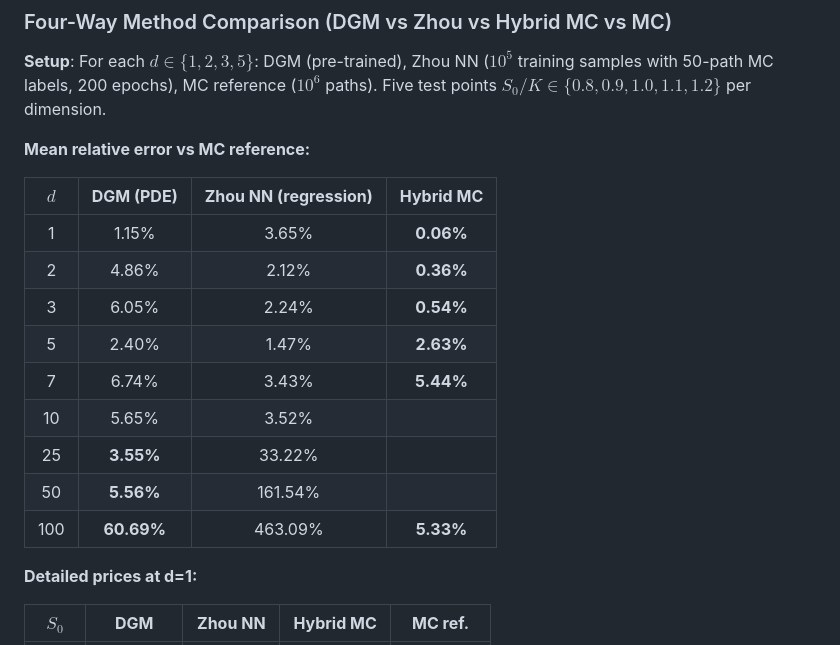
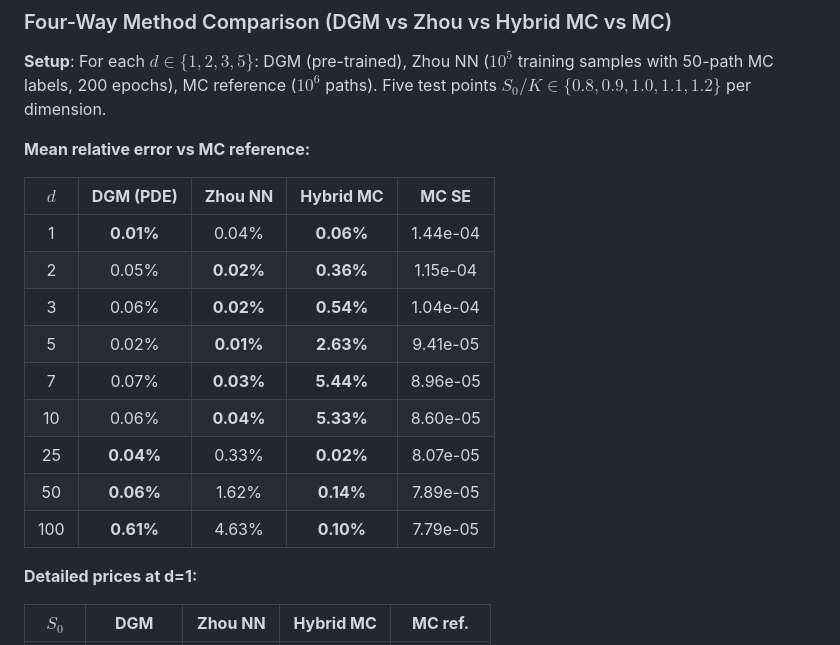
Before and after one commit to sidg2hp/option-pricing-DGM, a Markdown page: README.md, the part around the change. GitHub-like rendering.

Commit message:
Update README 4-way comparison table

```diff
--- a/README.md
+++ b/README.md
@@ -248,17 +248,17 @@ $$\sigma_{\text{geo}} = \frac{1}{d}\sqrt{\sum_{i,j}\rho_{ij}\sigma_i\sigma_j}, \
 
 **Mean relative error vs MC reference:**
 
-| $d$ | **DGM (PDE)** | **Zhou NN (regression)** | **Hybrid MC** |
-|:-:|:-:|:-:|:-:|
-| 1 | 1.15% | 3.65% | **0.06%** |
-| 2 | 4.86% | 2.12% | **0.36%** |
-| 3 | 6.05% | 2.24% | **0.54%** |
-| 5 | 2.40% | 1.47% | **2.63%** |
-| 7 | 6.74% | 3.43% | **5.44%** |
-| 10 | 5.65% | 3.52% |
-| 25 | **3.55%** | 33.22% |
-| 50 | **5.56%** | 161.54% |
-| 100 | **60.69%** | 463.09% | **5.33%** |
+| $d$ | **DGM (PDE)** | **Zhou NN** | **Hybrid MC** | **MC SE** |
+|:-:|:-:|:-:|:-:|:-:|
+| 1 | **0.01%** | 0.04% | **0.06%** | 1.44e-04 |
+| 2 | 0.05% | **0.02%** | **0.36%** | 1.15e-04 |
+| 3 | 0.06% | **0.02%** | **0.54%** | 1.04e-04 |
+| 5 | 0.02% | **0.01%** | **2.63%** | 9.41e-05 |
+| 7 | 0.07% | **0.03%** | **5.44%** | 8.96e-05 |
+| 10 | 0.06% | **0.04%** | **5.33%** | 8.60e-05 |
+| 25 | **0.04%** | 0.33% | **0.02%** | 8.07e-05 |
+| 50 | **0.06%** | 1.62% | **0.14%** | 7.89e-05 |
+| 100 | **0.61%** | 4.63% | **0.10%** | 7.79e-05 |
 
 **Detailed prices at d=1:**
 
```
